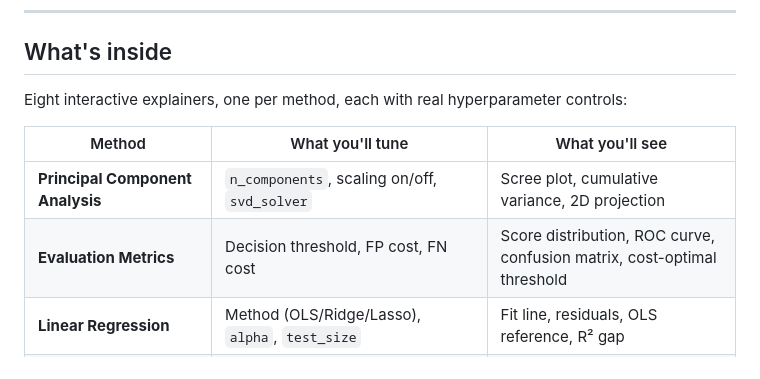
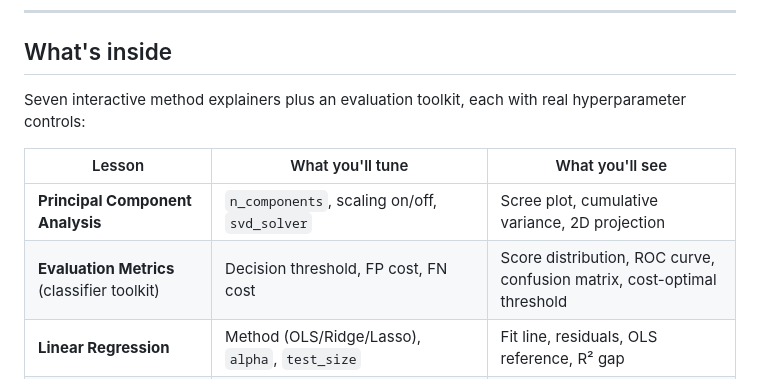
Before and after one commit to Saramagit/mlexplainer, a Markdown page: README.md, the part around the change. Rendered like a GitHub page.

```diff
--- a/README.md
+++ b/README.md
@@ -10,12 +10,12 @@
 
 ## What's inside
 
-Eight interactive explainers, one per method, each with real hyperparameter controls:
+Seven interactive method explainers plus an evaluation toolkit, each with real hyperparameter controls:
 
-| Method | What you'll tune | What you'll see |
+| Lesson | What you'll tune | What you'll see |
 |---|---|---|
 | **Principal Component Analysis** | `n_components`, scaling on/off, `svd_solver` | Scree plot, cumulative variance, 2D projection |
-| **Evaluation Metrics** | Decision threshold, FP cost, FN cost | Score distribution, ROC curve, confusion matrix, cost-optimal threshold |
+| **Evaluation Metrics** (classifier toolkit) | Decision threshold, FP cost, FN cost | Score distribution, ROC curve, confusion matrix, cost-optimal threshold |
 | **Linear Regression** | Method (OLS/Ridge/Lasso), `alpha`, `test_size` | Fit line, residuals, OLS reference, R² gap |
 | **k-Nearest Neighbors** | `n_neighbors`, `metric`, `weights`, scaling | Decision boundary, neighbor links, live prediction |
 | **Naive Bayes** | `alpha` (Laplace smoothing), `fit_prior`, class prior | Word-by-word spam probability, log-likelihood breakdown |
```
